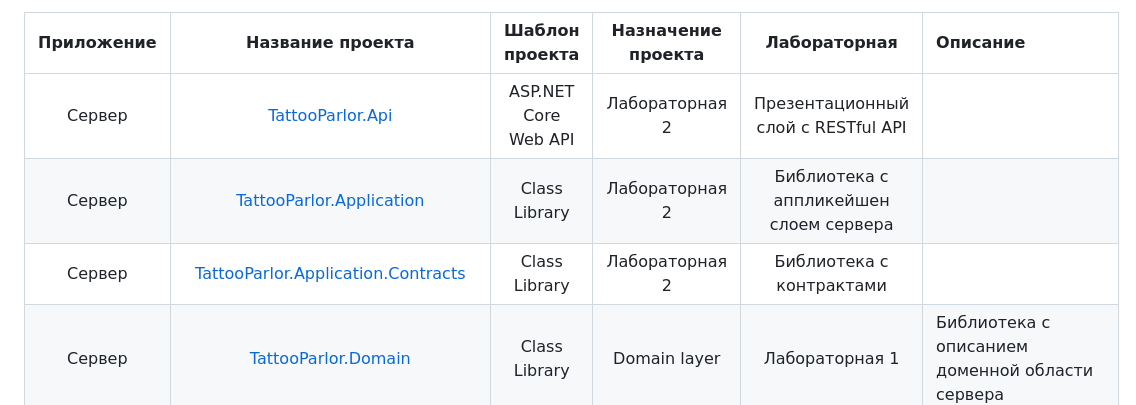
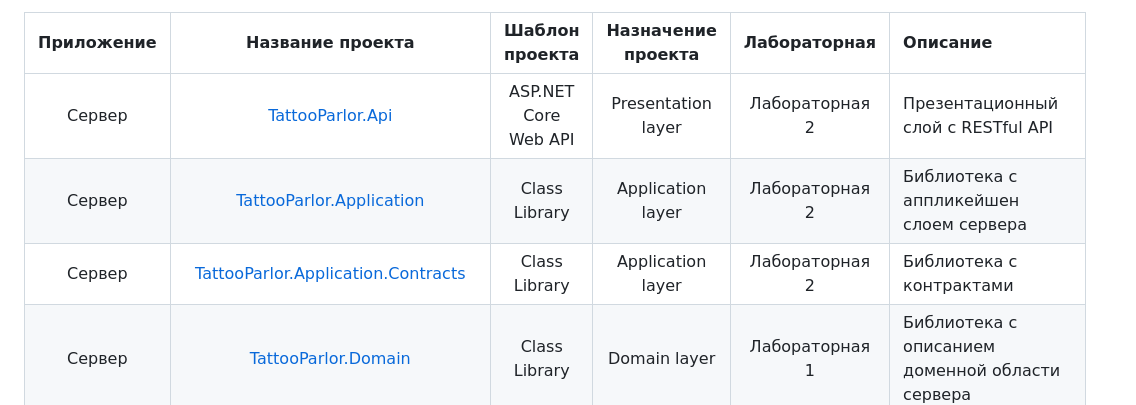
Before and after one commit to alxmcs/enterprise-development-samples, a Markdown page: TattooParlor/README.md, the part around the change. GitHub-like rendering.

```diff
--- a/TattooParlor/README.md
+++ b/TattooParlor/README.md
@@ -36,9 +36,9 @@
 
 |Приложение| Название проекта | Шаблон проекта | Назначение проекта | Лабораторная | Описание |
 |:-----------:|:-----------:|:-----------:|:-----------:|:-----------:|:------------|
-|Сервер|[TattooParlor.Api](https://github.com/alxmcs/enterprise-development-samples/tree/main/TattooParlor/TattooParlor.Api)|ASP.NET Core Web API|Лабораторная 2|Презентационный слой с RESTful API|
-|Сервер|[TattooParlor.Application](https://github.com/alxmcs/enterprise-development-samples/tree/main/TattooParlor/TattooParlor.Application)|Class Library|Лабораторная 2|Библиотека с аппликейшен слоем сервера|
-|Сервер|[TattooParlor.Application.Contracts](https://github.com/alxmcs/enterprise-development-samples/tree/main/TattooParlor/TattooParlor.Application.Contracts)|Class Library|Лабораторная 2|Библиотека с контрактами|
+|Сервер|[TattooParlor.Api](https://github.com/alxmcs/enterprise-development-samples/tree/main/TattooParlor/TattooParlor.Api)|ASP.NET Core Web API|Presentation layer|Лабораторная 2|Презентационный слой с RESTful API|
+|Сервер|[TattooParlor.Application](https://github.com/alxmcs/enterprise-development-samples/tree/main/TattooParlor/TattooParlor.Application)|Class Library|Application layer|Лабораторная 2|Библиотека с аппликейшен слоем сервера|
+|Сервер|[TattooParlor.Application.Contracts](https://github.com/alxmcs/enterprise-development-samples/tree/main/TattooParlor/TattooParlor.Application.Contracts)|Class Library|Application layer|Лабораторная 2|Библиотека с контрактами|
 |Сервер|[TattooParlor.Domain](https://github.com/alxmcs/enterprise-development-samples/tree/main/TattooParlor/TattooParlor.Domain)|Class Library|Domain layer|Лабораторная 1|Библиотека с описанием доменной области сервера|
 |Сервер|[TattooParlor.Domain.Shared](https://github.com/alxmcs/enterprise-development-samples/tree/main/TattooParlor/TattooParlor.Domain.Shared)|Class Library|Domain layer|Лабораторная 1|Библиотека с общими для остальных слоев архитектуры классами|
 |Сервер|[TattooParlor.Infrastructure.InMemory](https://github.com/alxmcs/enterprise-development-samples/tree/main/TattooParlor/TattooParlor.Infrastructure.InMemory)|Class Library|Infrastructure layer|Лабораторная 1|Библиотека с имплементацией инфраструктурного слоя с использованием инмемори коллекций|
```
